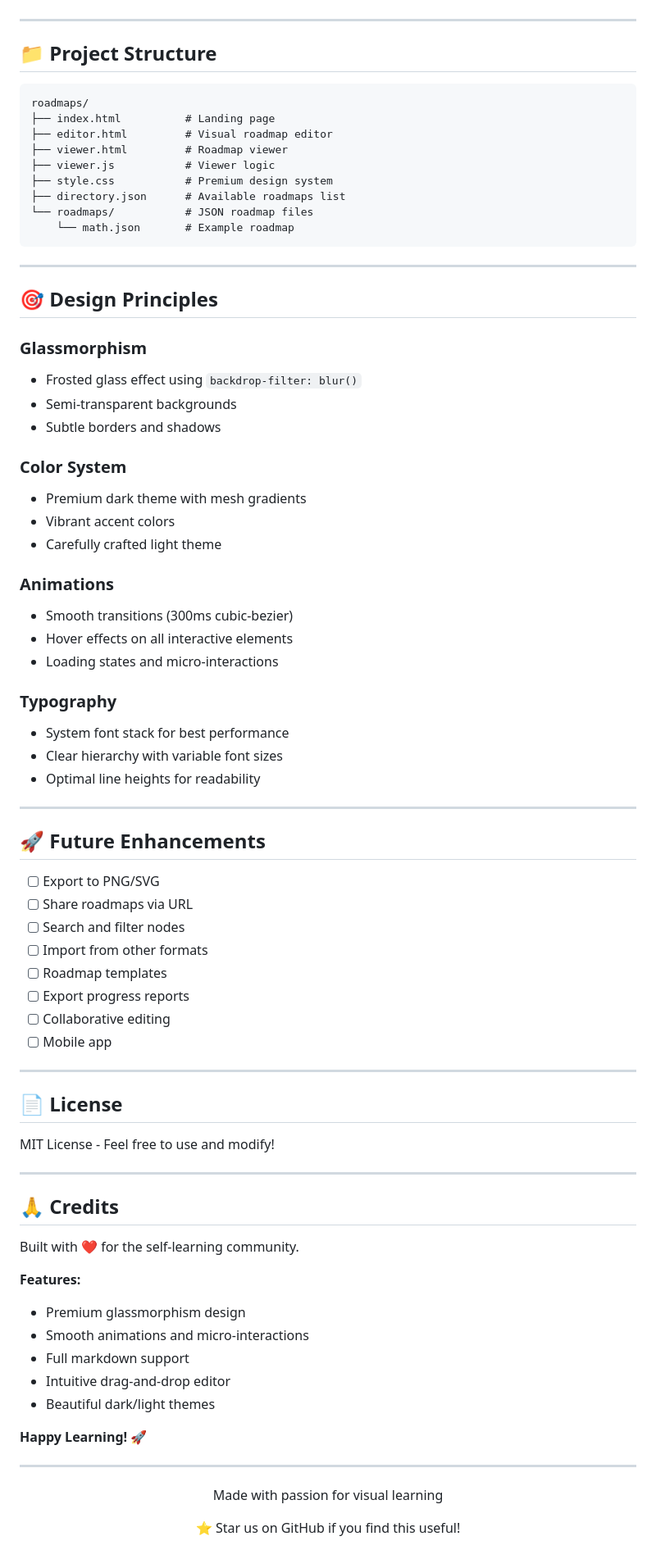
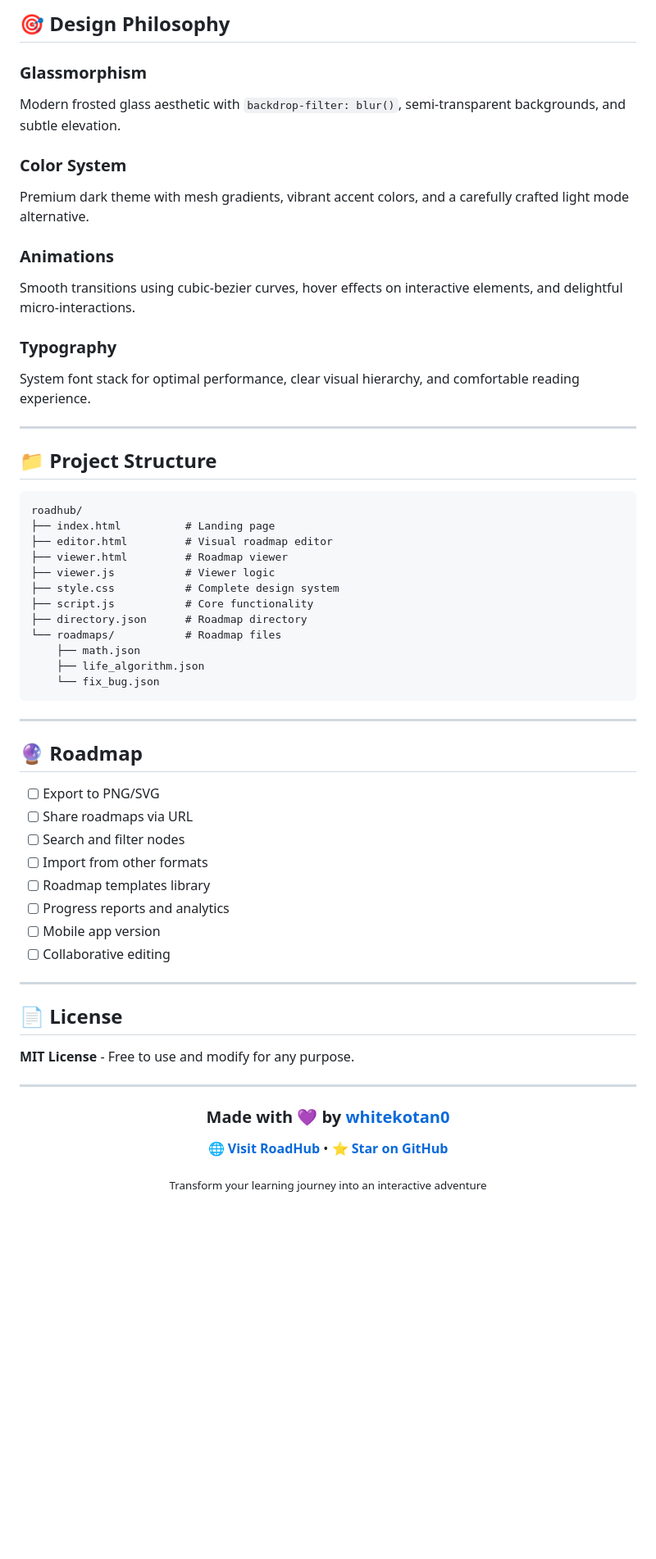
Before and after one commit to whitekotan0/roadhub, a Markdown page: README.md, the part around one of its changes. Shown at 82% size. Rendered like a GitHub page; blank space fills up the shorter version.

Commit message:
docs: update README

````diff
--- a/README.md
+++ b/README.md
@@ -157,81 +156,63 @@ Roadmaps are stored as simple JSON files:
+## 🎯 Design Philosophy
+
+### Glassmorphism
+Modern frosted glass aesthetic with `backdrop-filter: blur()`, semi-transparent backgrounds, and subtle elevation.
+
+### Color System
+Premium dark theme with mesh gradients, vibrant accent colors, and a carefully crafted light mode alternative.
+
+### Animations
+Smooth transitions using cubic-bezier curves, hover effects on interactive elements, and delightful micro-interactions.
+
+### Typography
+System font stack for optimal performance, clear visual hierarchy, and comfortable reading experience.
 
 ---
 
 ## 📁 Project Structure
 
 ```
-roadmaps/
+roadhub/
 ├── index.html          # Landing page
 ├── editor.html         # Visual roadmap editor
 ├── viewer.html         # Roadmap viewer
 ├── viewer.js           # Viewer logic
-├── style.css           # Premium design system
-├── directory.json      # Available roadmaps list
-└── roadmaps/           # JSON roadmap files
-    └── math.json       # Example roadmap
+├── style.css           # Complete design system
+├── script.js           # Core functionality
+├── directory.json      # Roadmap directory
+└── roadmaps/           # Roadmap files
+    ├── math.json
+    ├── life_algorithm.json
+    └── fix_bug.json
 ```
 
 ---
 
-## 🎯 Design Principles
-
-### Glassmorphism
-- Frosted glass effect using `backdrop-filter: blur()`
-- Semi-transparent backgrounds
-- Subtle borders and shadows
-
-### Color System
-- Premium dark theme with mesh gradients
-- Vibrant accent colors
-- Carefully crafted light theme
-
-### Animations
-- Smooth transitions (300ms cubic-bezier)
-- Hover effects on all interactive elements
-- Loading states and micro-interactions
-
-### Typography
-- System font stack for best performance
-- Clear hierarchy with variable font sizes
-- Optimal line heights for readability
-
----
-
-## 🚀 Future Enhancements
+## 🔮 Roadmap
 
 - [ ] Export to PNG/SVG
 - [ ] Share roadmaps via URL
 - [ ] Search and filter nodes
 - [ ] Import from other formats
-- [ ] Roadmap templates
-- [ ] Export progress reports
+- [ ] Roadmap templates library
+- [ ] Progress reports and analytics
+- [ ] Mobile app version
 - [ ] Collaborative editing
-- [ ] Mobile app
 
 ---
 
 ## 📄 License
 
-MIT License - Feel free to use and modify!
-
----
-
-## 🙏 Credits
-
-Built with ❤️ for the self-learning community.
-
-**Features:**
-- Premium glassmorphism design
-- Smooth animations and micro-interactions
-- Full markdown support
-- Intuitive drag-and-drop editor
-- Beautiful dark/light themes
-
-**Happy Learning! 🚀**
+**MIT License** - Free to use and modify for any purpose.
 
 ---
 
 <div align="center">
-  <p>Made with passion for visual learning</p>
-  <p>⭐ Star us on GitHub if you find this useful!</p>
+
+### Made with 💜 by [whitekotan0](https://github.com/whitekotan0)
+
+**[🌐 Visit RoadHub](https://roadhub.online/)** • **[⭐ Star on GitHub](https://github.com/whitekotan0/roadhub)**
+
+<sub>Transform your learning journey into an interactive adventure</sub>
+
 </div>
````
Also changed, not shown: other parts of README.md (+94 -95 lines).
